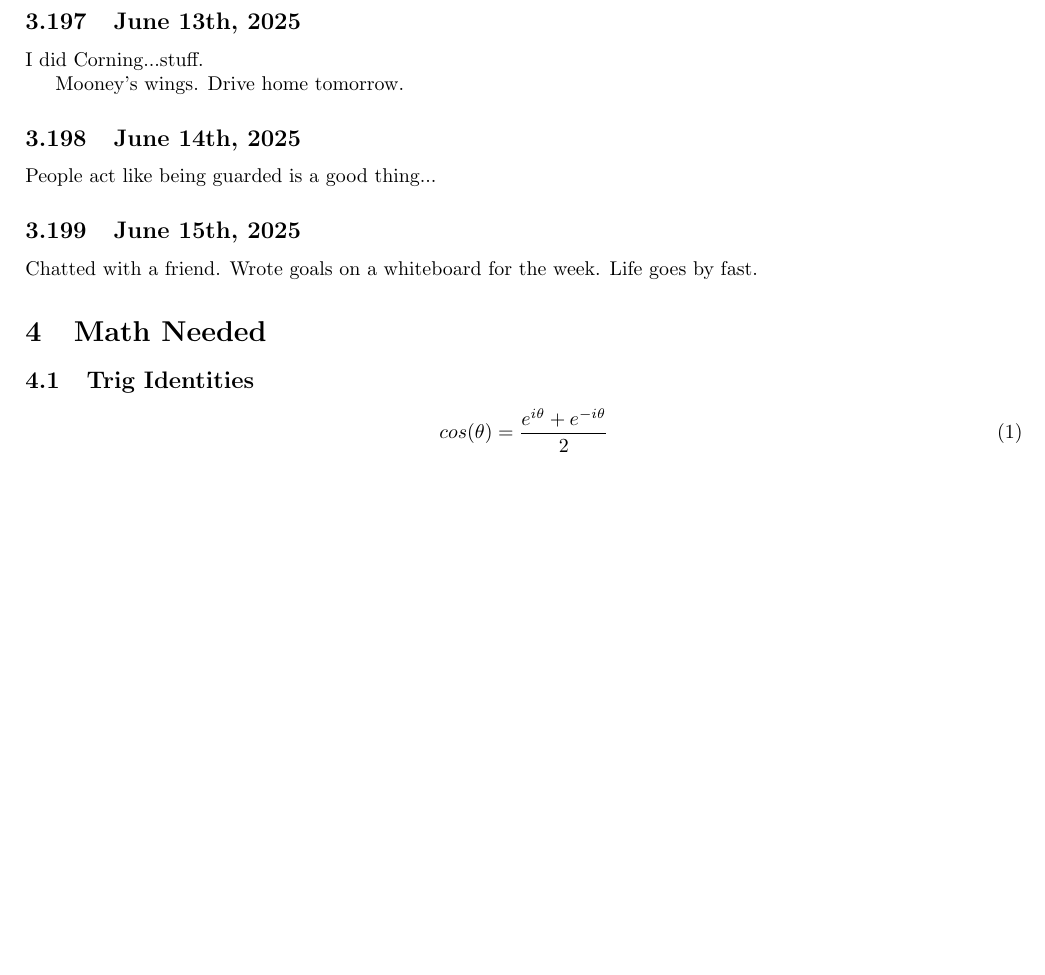
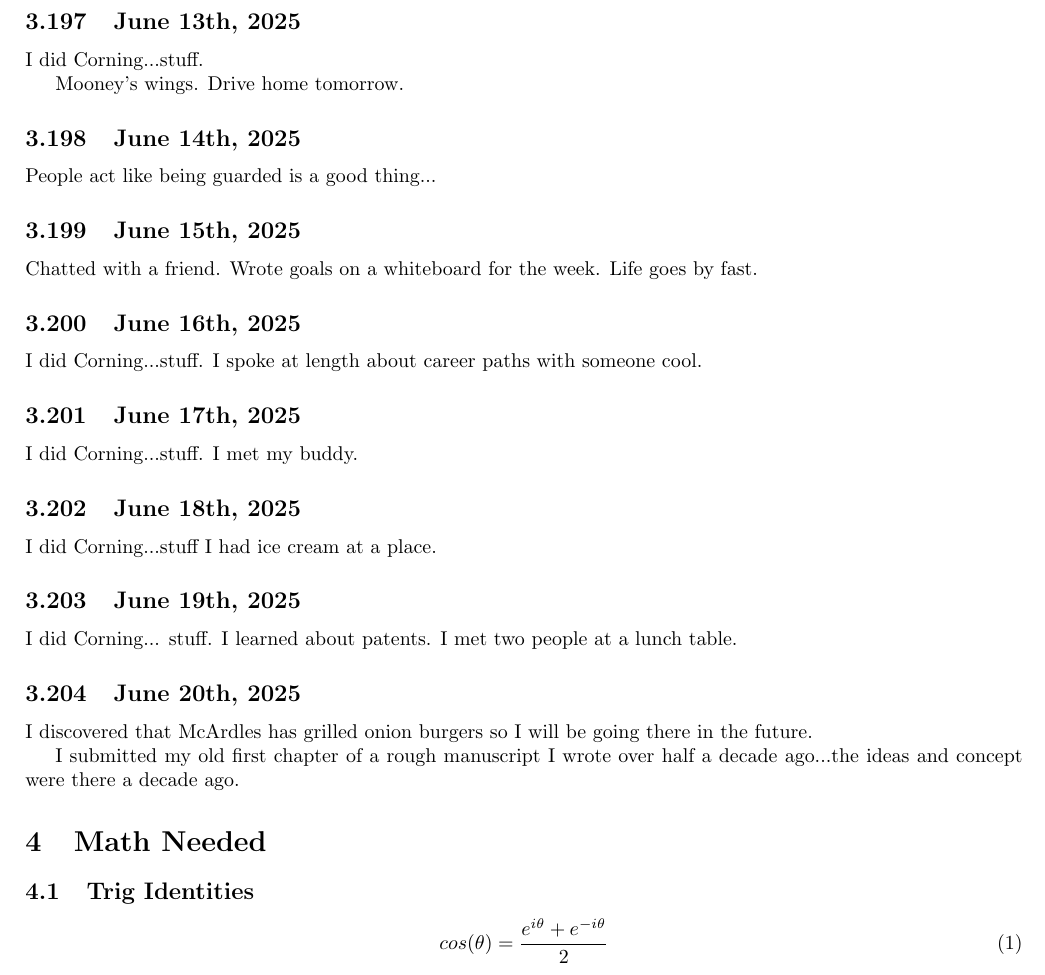
Before and after one commit to hgallagh/Marsh_Research_Updates_Day_by_Day, a LaTeX document (main.tex): part of page 28 of 31 before the commit and part of page 28 of 32 after it, cut so that both start at the same text, the shorter picture padded with empty space. Compiled offline with pdfLaTeX.

Commit message:
6/20/2025 Update WROTE SOMETHING SIGNIFICANT

```diff
--- a/main.tex
+++ b/main.tex
@@ -1532,6 +1532,34 @@ People act like being guarded is a good thing...
 
 \subsection{June 15th, 2025}
 Chatted with a friend. Wrote goals on a whiteboard for the week. Life goes by fast.
+
+\subsection{June 16th, 2025}
+I did Corning...stuff.
+I spoke at length about career paths with someone cool.
+
+
+\subsection{June 17th, 2025}
+I did Corning...stuff.
+I met my buddy.
+
+
+\subsection{June 18th, 2025}
+I did Corning...stuff
+I had ice cream at a place.
+
+
+\subsection{June 19th, 2025}
+I did Corning... stuff.
+I learned about patents.
+I met two people at a lunch table.
+
+\subsection{June 20th, 2025}
+I discovered that McArdles has grilled onion burgers so I will be going there in the future.
+
+I submitted my old first chapter of a rough manuscript I wrote over half a decade ago...the ideas and concept were there a decade ago.
+
+
+
 % \[
 %     V= \frac{4}{3} \pi (b^3 + c^3 + f^3)
 % \]
```
